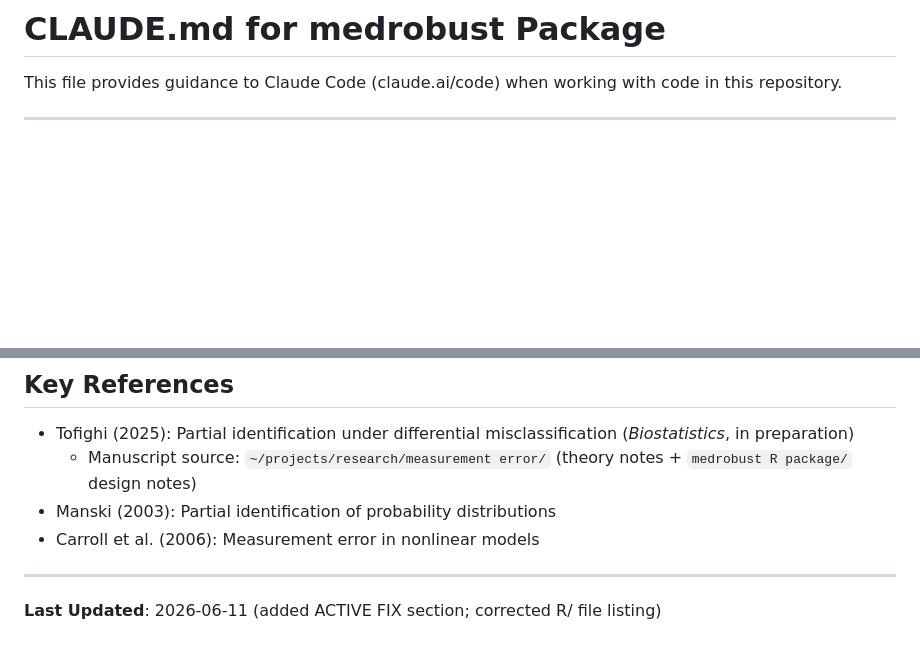
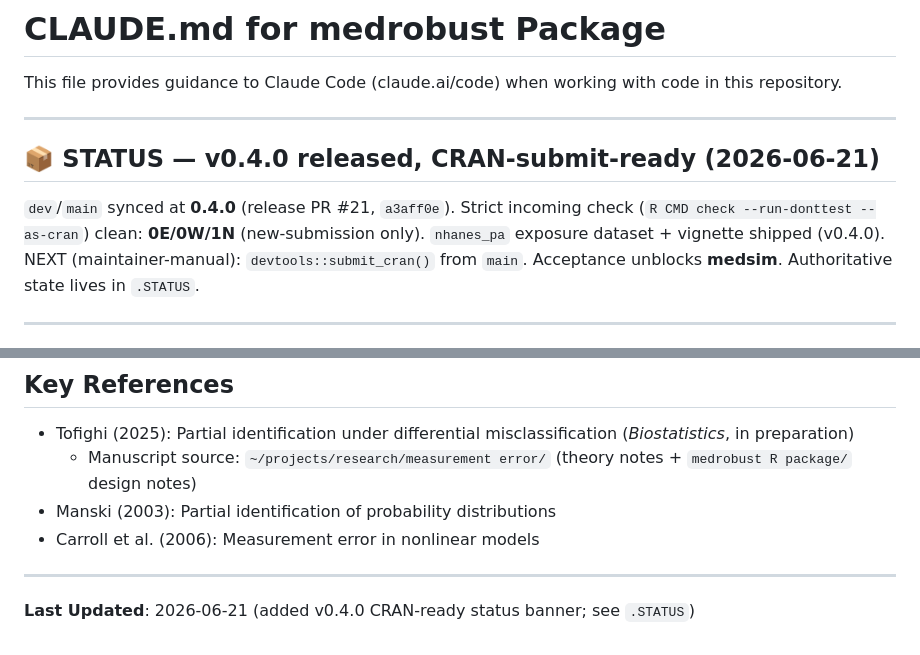
Before and after one commit to Data-Wise/medrobust, a Markdown page: CLAUDE.md, 2 parts joined by grey strips. Rendered like a GitHub page; blank space fills up the shorter version.

Commit message:
docs(claude-md): add v0.4.0 CRAN-ready status banner; sync recap
Co-Authored-By: Claude Opus 4.8 <noreply@anthropic.com>

```diff
--- a/CLAUDE.md
+++ b/CLAUDE.md
@@ -1,6 +1,16 @@
 # CLAUDE.md for medrobust Package
 
 This file provides guidance to Claude Code (claude.ai/code) when working with code in this repository.
+
+---
+
+## 📦 STATUS — v0.4.0 released, CRAN-submit-ready (2026-06-21)
+
+`dev`/`main` synced at **0.4.0** (release PR #21, `a3aff0e`). Strict incoming check
+(`R CMD check --run-donttest --as-cran`) clean: **0E/0W/1N** (new-submission only).
+`nhanes_pa` exposure dataset + vignette shipped (v0.4.0). NEXT (maintainer-manual):
+`devtools::submit_cran()` from `main`. Acceptance unblocks **medsim**. Authoritative
+state lives in `.STATUS`.
 
 ---
 
@@ -221,4 +231,4 @@ Ecosystem coordination managed in `/Users/dt/mediation-planning/`:
 
 ---
 
-**Last Updated**: 2026-06-11 (added ACTIVE FIX section; corrected R/ file listing)
+**Last Updated**: 2026-06-21 (added v0.4.0 CRAN-ready status banner; see `.STATUS`)
```
